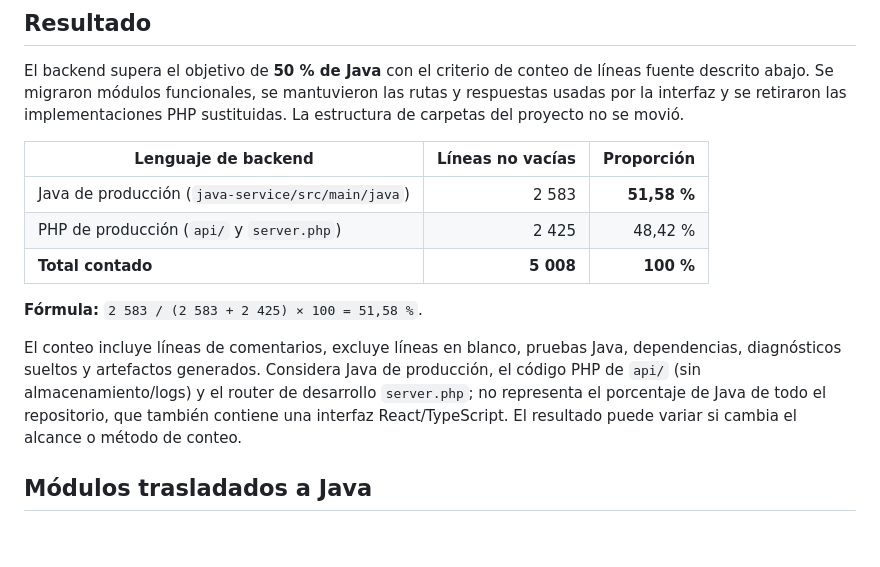
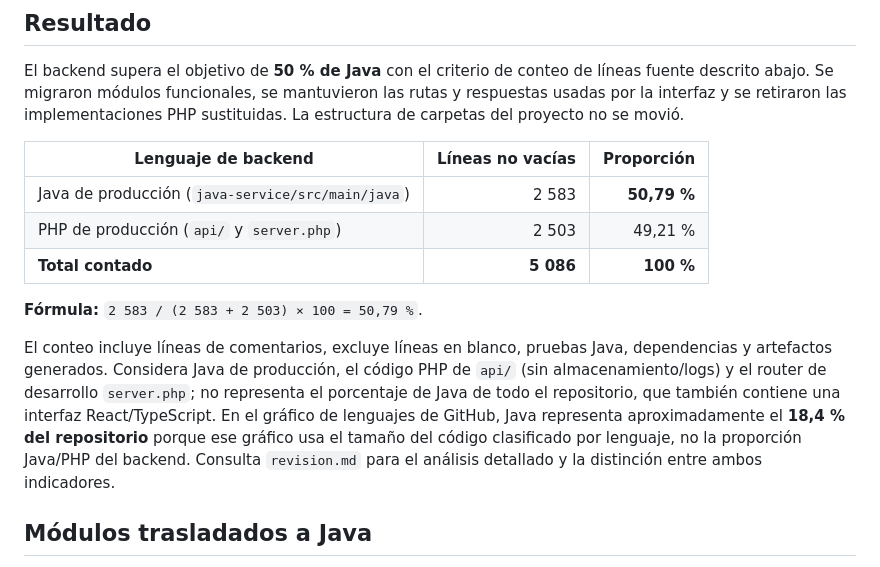
Before and after one commit to edwinsiguas/TRANSIGOVAI, a Markdown page: javaagregados.md, the part around the change. GitHub-like rendering; blank space fills up the shorter version.

```diff
--- a/javaagregados.md
+++ b/javaagregados.md
@@ -6,13 +6,13 @@ El backend supera el objetivo de **50 % de Java** con el criterio de conteo de l
 
 | Lenguaje de backend | Líneas no vacías | Proporción |
 |---|---:|---:|
-| Java de producción (`java-service/src/main/java`) | 2 583 | **51,58 %** |
-| PHP de producción (`api/` y `server.php`) | 2 425 | 48,42 % |
-| **Total contado** | **5 008** | **100 %** |
+| Java de producción (`java-service/src/main/java`) | 2 583 | **50,79 %** |
+| PHP de producción (`api/` y `server.php`) | 2 503 | 49,21 % |
+| **Total contado** | **5 086** | **100 %** |
 
-**Fórmula:** `2 583 / (2 583 + 2 425) × 100 = 51,58 %`.
+**Fórmula:** `2 583 / (2 583 + 2 503) × 100 = 50,79 %`.
 
-El conteo incluye líneas de comentarios, excluye líneas en blanco, pruebas Java, dependencias, diagnósticos sueltos y artefactos generados. Considera Java de producción, el código PHP de `api/` (sin almacenamiento/logs) y el router de desarrollo `server.php`; no representa el porcentaje de Java de todo el repositorio, que también contiene una interfaz React/TypeScript. El resultado puede variar si cambia el alcance o método de conteo.
+El conteo incluye líneas de comentarios, excluye líneas en blanco, pruebas Java, dependencias y artefactos generados. Considera Java de producción, el código PHP de `api/` (sin almacenamiento/logs) y el router de desarrollo `server.php`; no representa el porcentaje de Java de todo el repositorio, que también contiene una interfaz React/TypeScript. En el gráfico de lenguajes de GitHub, Java representa aproximadamente el **18,4 % del repositorio** porque ese gráfico usa el tamaño del código clasificado por lenguaje, no la proporción Java/PHP del backend. Consulta `revision.md` para el análisis detallado y la distinción entre ambos indicadores.
 
 ## Módulos trasladados a Java
 
```
Also changed, not shown: revision.md (added, +85 -0 lines).
